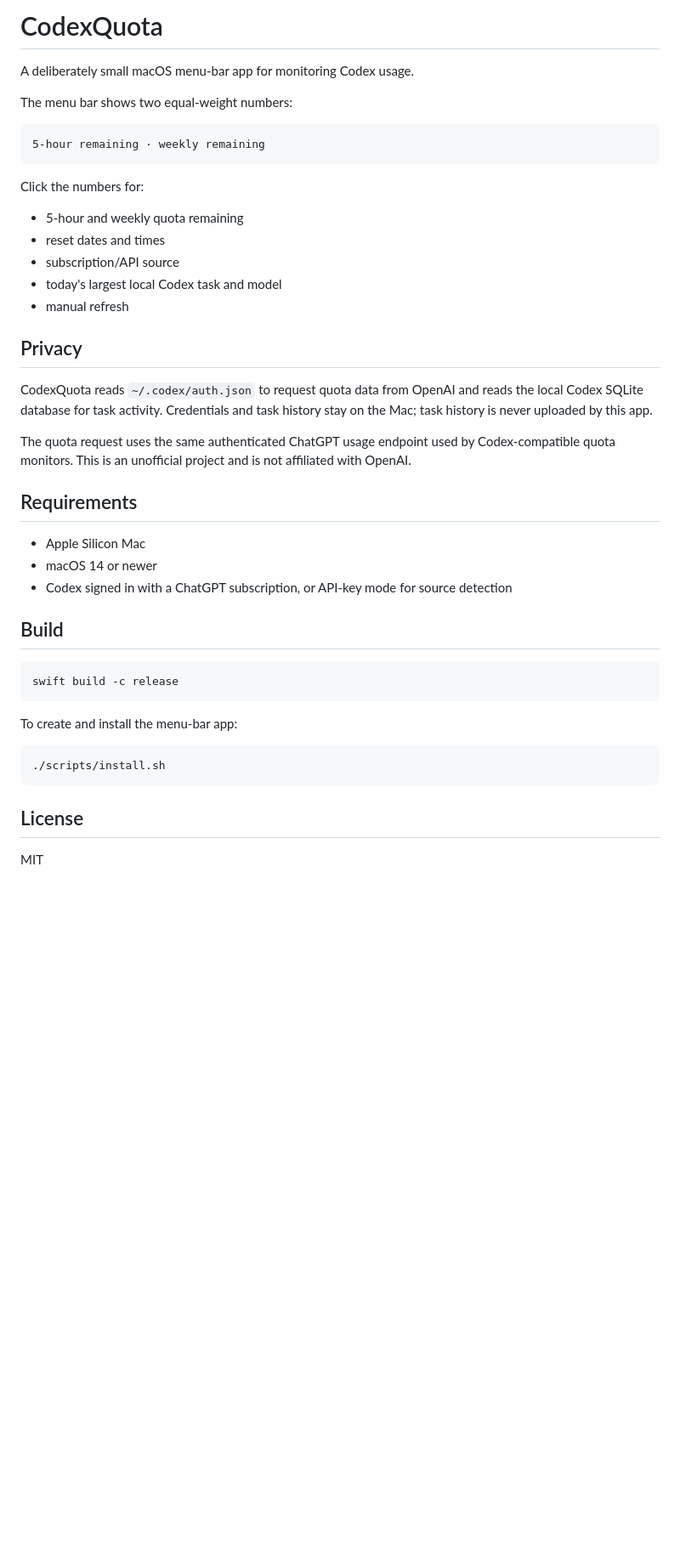
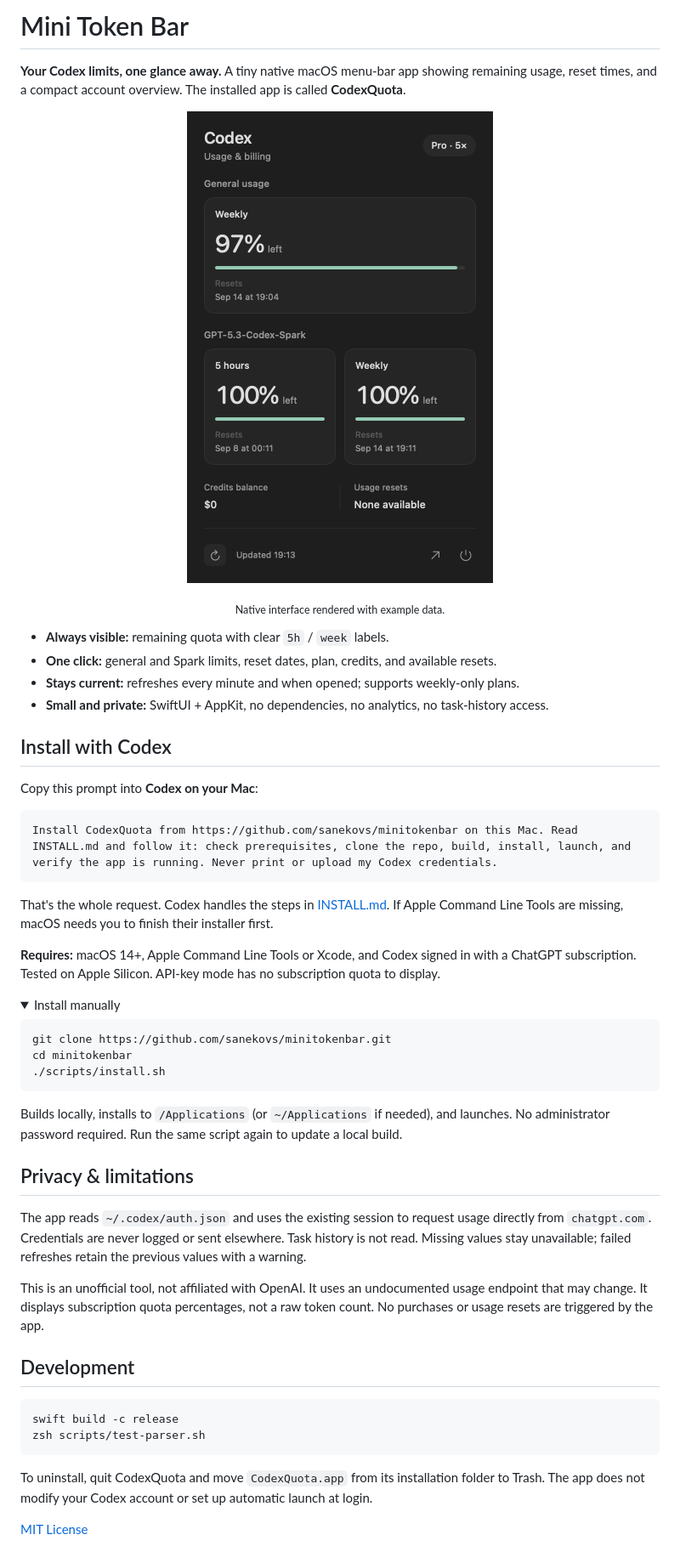
Before and after one commit to sanekovs/minitokenbar, a Markdown page: README.md, the part around the change. Shown at 85% size. Drawn GitHub-style; pictures changed too: docs/screenshot.png (added); folded sections open; blank space fills up the shorter version.

Commit message:
Add compact quota dashboard and Codex installation guide

````diff
--- a/README.md
+++ b/README.md
@@ -1,45 +1,53 @@
-# CodexQuota
+# Mini Token Bar
 
-A deliberately small macOS menu-bar app for monitoring Codex usage.
+**Your Codex limits, one glance away.** A tiny native macOS menu-bar app showing remaining usage, reset times, and a compact account overview. The installed app is called **CodexQuota**.
 
-The menu bar shows two equal-weight numbers:
+<p align="center"><img src="docs/screenshot.png" alt="CodexQuota popup with a weekly usage card, two Spark limit cards, credit balance and available resets" width="360"></p>
+<p align="center"><sub>Native interface rendered with example data.</sub></p>
+
+- **Always visible:** remaining quota with clear `5h` / `week` labels.
+- **One click:** general and Spark limits, reset dates, plan, credits, and available resets.
+- **Stays current:** refreshes every minute and when opened; supports weekly-only plans.
+- **Small and private:** SwiftUI + AppKit, no dependencies, no analytics, no task-history access.
+
+## Install with Codex
+
+Copy this prompt into **Codex on your Mac**:
 
 ```text
-5-hour remaining · weekly remaining
+Install CodexQuota from https://github.com/sanekovs/minitokenbar on this Mac. Read INSTALL.md and follow it: check prerequisites, clone the repo, build, install, launch, and verify the app is running. Never print or upload my Codex credentials.
 ```
 
-Click the numbers for:
+That's the whole request. Codex handles the steps in [INSTALL.md](INSTALL.md). If Apple Command Line Tools are missing, macOS needs you to finish their installer first.
 
-- 5-hour and weekly quota remaining
-- reset dates and times
-- subscription/API source
-- today's largest local Codex task and model
-- manual refresh
+**Requires:** macOS 14+, Apple Command Line Tools or Xcode, and Codex signed in with a ChatGPT subscription. Tested on Apple Silicon. API-key mode has no subscription quota to display.
 
-## Privacy
+<details>
+<summary>Install manually</summary>
 
-CodexQuota reads `~/.codex/auth.json` to request quota data from OpenAI and reads the local Codex SQLite database for task activity. Credentials and task history stay on the Mac; task history is never uploaded by this app.
+```sh
+git clone https://github.com/sanekovs/minitokenbar.git
+cd minitokenbar
+./scripts/install.sh
+```
 
-The quota request uses the same authenticated ChatGPT usage endpoint used by Codex-compatible quota monitors. This is an unofficial project and is not affiliated with OpenAI.
+Builds locally, installs to `/Applications` (or `~/Applications` if needed), and launches. No administrator password required. Run the same script again to update a local build.
 
-## Requirements
+</details>
 
-- Apple Silicon Mac
-- macOS 14 or newer
-- Codex signed in with a ChatGPT subscription, or API-key mode for source detection
+## Privacy & limitations
 
-## Build
+The app reads `~/.codex/auth.json` and uses the existing session to request usage directly from `chatgpt.com`. Credentials are never logged or sent elsewhere. Task history is not read. Missing values stay unavailable; failed refreshes retain the previous values with a warning.
+
+This is an unofficial tool, not affiliated with OpenAI. It uses an undocumented usage endpoint that may change. It displays subscription quota percentages, not a raw token count. No purchases or usage resets are triggered by the app.
+
+## Development
 
 ```sh
 swift build -c release
+zsh scripts/test-parser.sh
 ```
 
-To create and install the menu-bar app:
+To uninstall, quit CodexQuota and move `CodexQuota.app` from its installation folder to Trash. The app does not modify your Codex account or set up automatic launch at login.
 
-```sh
-./scripts/install.sh
-```
-
-## License
-
-MIT
+[MIT License](LICENSE)
````
Also changed, not shown: INSTALL.md (added, +15 -0 lines), 4 other files.
